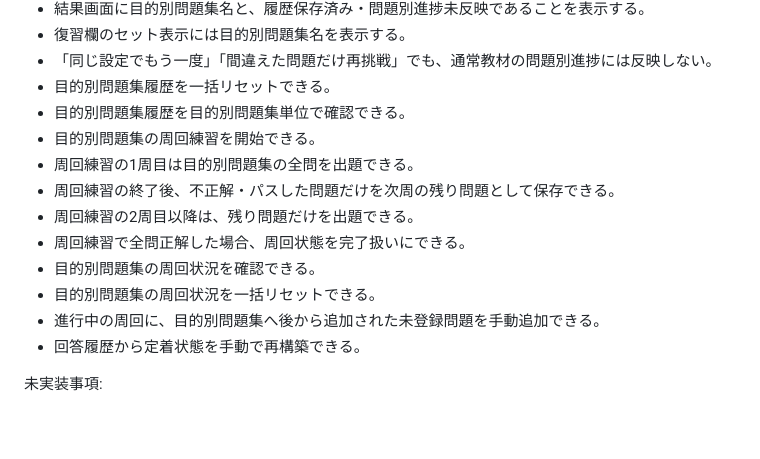
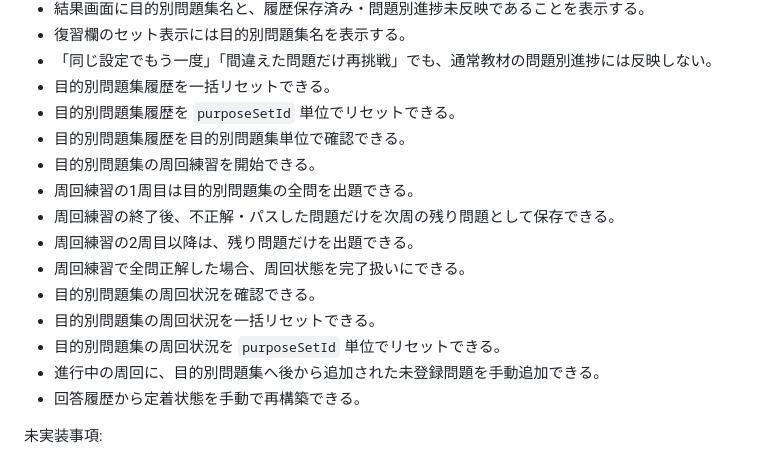
Before and after one commit to jera-takanabe/junior-study-trainer, a Markdown page: docs/design/purpose_set_runtime_design_v0_1.md, the part around the change. Rendered like a GitHub page; blank space fills up the shorter version.

Commit message:
docs: mark purpose set resets implemented

```diff
--- a/docs/design/purpose_set_runtime_design_v0_1.md
+++ b/docs/design/purpose_set_runtime_design_v0_1.md
@@ -1161,6 +1161,7 @@ version 4以前の選択教材単位バックアップは、
 - 復習欄のセット表示には目的別問題集名を表示する。
 - 「同じ設定でもう一度」「間違えた問題だけ再挑戦」でも、通常教材の問題別進捗には反映しない。
 - 目的別問題集履歴を一括リセットできる。
+- 目的別問題集履歴を `purposeSetId` 単位でリセットできる。
 - 目的別問題集履歴を目的別問題集単位で確認できる。
 - 目的別問題集の周回練習を開始できる。
 - 周回練習の1周目は目的別問題集の全問を出題できる。
@@ -1169,6 +1170,7 @@ version 4以前の選択教材単位バックアップは、
 - 周回練習で全問正解した場合、周回状態を完了扱いにできる。
 - 目的別問題集の周回状況を確認できる。
 - 目的別問題集の周回状況を一括リセットできる。
+- 目的別問題集の周回状況を `purposeSetId` 単位でリセットできる。
 - 進行中の周回に、目的別問題集へ後から追加された未登録問題を手動追加できる。
 - 回答履歴から定着状態を手動で再構築できる。
 
```
